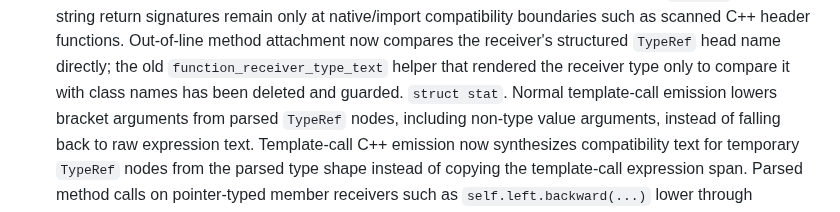
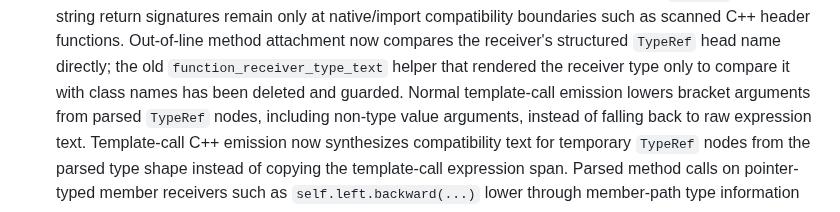
Before and after one commit to dudu-language/dudu, a Markdown page: docs/le_plan.md, the part around the change. Rendered like a GitHub page.

```diff
--- a/docs/le_plan.md
+++ b/docs/le_plan.md
@@ -617,7 +617,6 @@ push. They are not release packaging work.
    `TypeRef` head name directly; the old `function_receiver_type_text` helper
    that rendered the receiver type only to compare it with class names has been
    deleted and guarded.
-   `struct stat`.
    Normal template-call emission lowers bracket arguments from parsed
    `TypeRef` nodes, including non-type value arguments, instead of falling back
    to raw expression text. Template-call C++ emission now synthesizes
```
Also changed, not shown: docs/project-driver-plan.md (+2 -2 lines).
